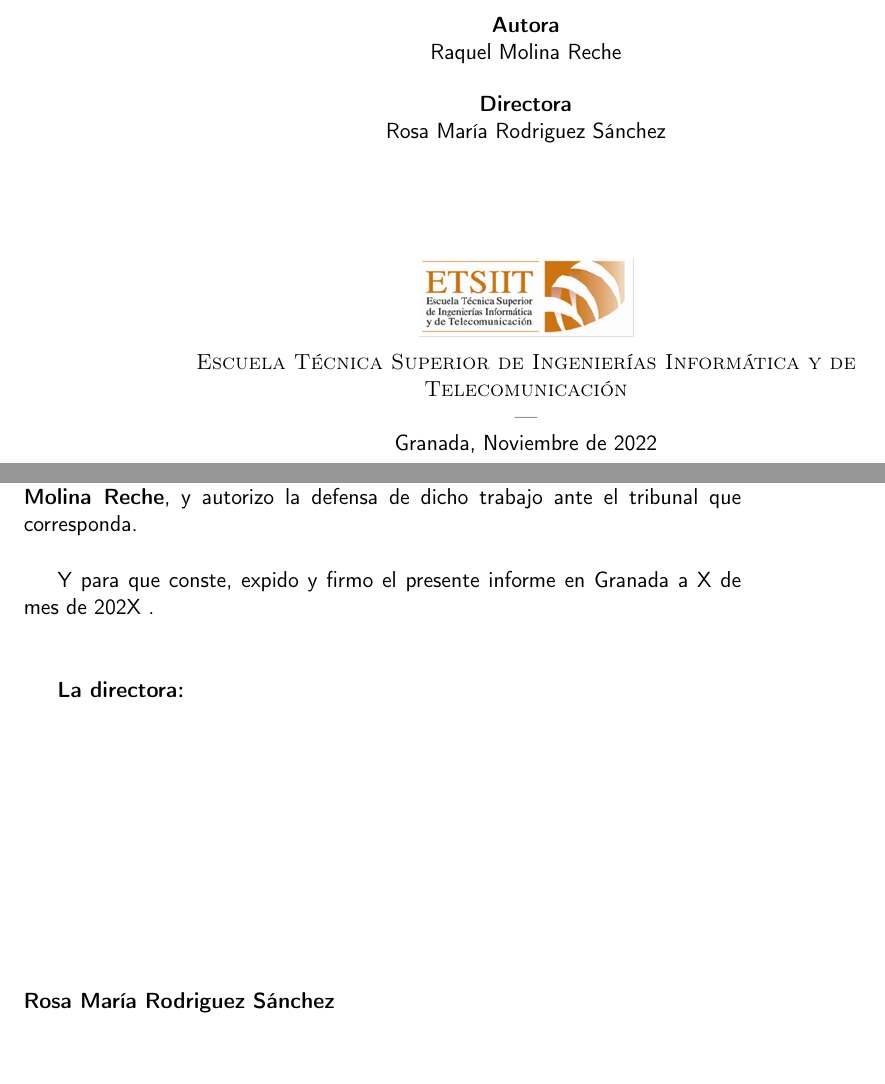
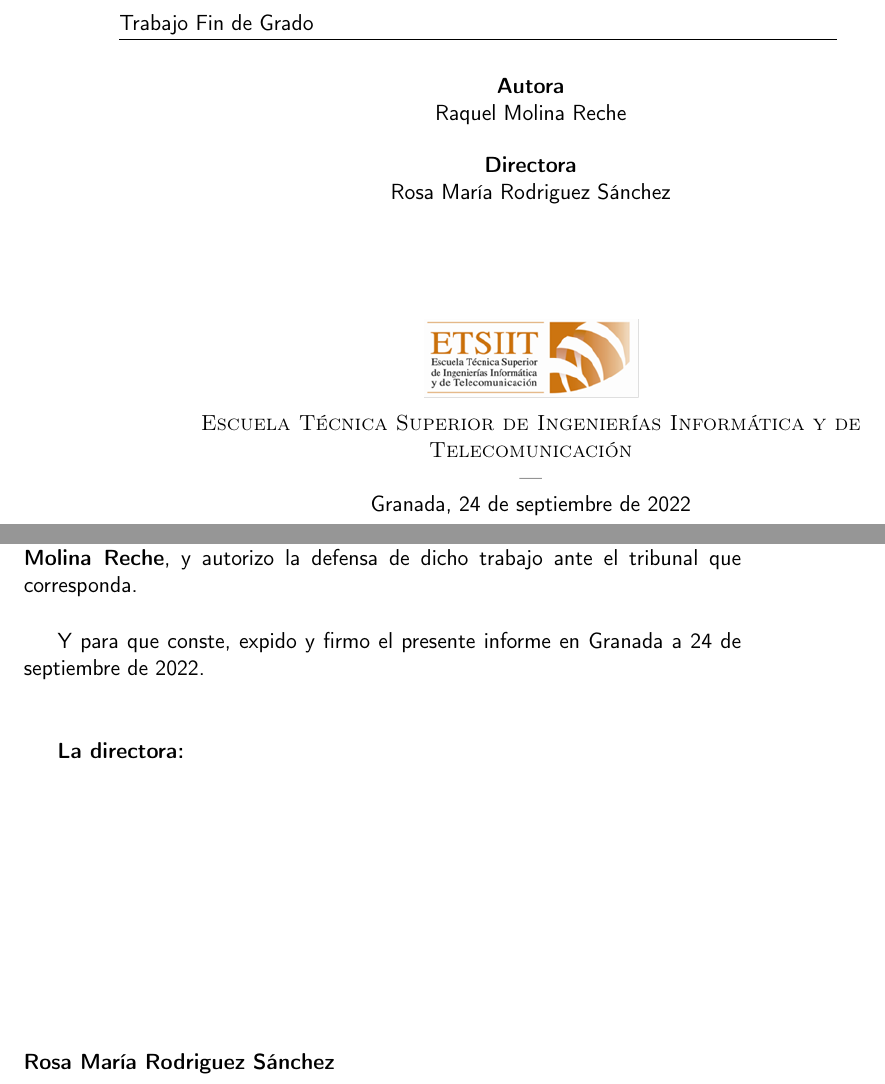
Before and after one commit to raquelmolinare/TFG, a LaTeX thesis (doc/proyecto.tex, which reads doc/portada/portada.tex, doc/prefacios/prefacio.tex): two parts of pages 2 and 7 of 15, joined at a grey line, cut at the place of the change. Compiled offline with pdfLaTeX.

Commit message:
TFG-HU1 Use re-usable variables

```diff
--- a/doc/portada/portada.tex
+++ b/doc/portada/portada.tex
@@ -13 +15,12 @@
 
+    \vspace{2.5cm}
+    \noindent\hspace*{\centeroffset}
+    \begin{minipage}{\textwidth}
+        \thispagestyle{coverpage}
+        \centering
+        \textbf{Autora}\\ {\myName}\\[2.5ex]
+        \textbf{Directora}\\ {\myProf}\\[2cm]
+        \includegraphics[width=0.3\textwidth]{logos/etsiit_logo}\\[0.1cm]
+        \textsc{\myFaculty}\\
+        \textsc{---}\\
+        \myLocation, \myTime
@@ -22,19 +27,3 @@
     \end{minipage}
 
-
-\vspace{2.5cm}
-
-\noindent\hspace*{\centeroffset}\begin{minipage}{\textwidth}
-\thispagestyle{empty}
-\centering
-
-\textbf{Autora}\\ {Raquel Molina Reche}\\[2.5ex]
-\textbf{Directora}\\ {Rosa María Rodriguez Sánchez}\\[2cm]
-\includegraphics[width=0.3\textwidth]{logos/etsiit_logo}\\[0.1cm]
-\textsc{Escuela Técnica Superior de Ingenierías Informática y de Telecomunicación}\\
-\textsc{---}\\
-Granada, Noviembre de 2022
-
-
-\end{minipage}
 \end{titlepage}
--- a/doc/prefacios/prefacio.tex
+++ b/doc/prefacios/prefacio.tex
@@ -67,13 +67,13 @@ Dª. \textbf{Rosa María Rodriguez Sánchez}, Profesora del Departamento de Cien
 
 \vspace{0.5cm}
 
-Que el presente trabajo, titulado \textit{\textbf{Técnicas de Deep Learning para el diagnóstico del Alzheimer}},
-ha sido realizado bajo su supervisión por \textbf{Raquel Molina Reche}, y autorizo la defensa de dicho trabajo ante el tribunal
+Que el presente trabajo, titulado \textit{\textbf{\myTitle}},
+ha sido realizado bajo su supervisión por \textbf{\myName}, y autorizo la defensa de dicho trabajo ante el tribunal
 que corresponda.
 
 \vspace{0.5cm}
 
-Y para que conste, expido y firmo el presente informe en Granada a X de mes de 202X .
+Y para que conste, expido y firmo el presente informe en \myLocation a \myTime.
 
 \vspace{1cm}
 
@@ -81,7 +81,7 @@ Y para que conste, expido y firmo el presente informe en Granada a X de mes de 2
 
 \vspace{5cm}
 
-\noindent \textbf{Rosa María Rodriguez Sánchez}
+\noindent \textbf{\myProf}
 
 \chapter*{Agradecimientos}
 \thispagestyle{empty}
--- a/doc/proyecto.tex
+++ b/doc/proyecto.tex
@@ -24,12 +24,14 @@
 % Re-usable information
 % ********************************************************************
 \newcommand{\myTitle}{Técnicas de Deep Learning para el diagnóstico del Alzheimer\xspace}
+\newcommand{\myTitleEn}{Deep Learning techniques for Alzheimer's disease diagnosis\xspace}
 \newcommand{\myDegree}{Grado en Ingeniería Informática\xspace}
 \newcommand{\myName}{Raquel Molina Reche\xspace}
 \newcommand{\myProf}{Rosa María Rodriguez Sánchez\xspace}
 \newcommand{\myFaculty}{Escuela Técnica Superior de Ingenierías Informática y de Telecomunicación\xspace}
 \newcommand{\myFacultyShort}{E.T.S. de Ingenierías Informática y de Telecomunicación\xspace}
 \newcommand{\myDepartment}{Departamento de Ciencias de la Computación e Inteligencia Artificial\xspace}
+\newcommand{\myProject}{Trabajo Fin de Grado\xspace}
 \newcommand{\myUni}{\protect{Universidad de Granada}\xspace}
 \newcommand{\myLocation}{Granada\xspace}
 \newcommand{\myTime}{\today\xspace}
@@ -66,6 +68,13 @@
     \fancyhf{}% clear all header and footer fields
     \fancyfoot[C]{\thepage} % except the center
     \renewcommand{\headrulewidth}{0pt}%
+    \renewcommand{\footrulewidth}{0pt}%
+}
+
+\fancypagestyle{coverpage}{%
+    \fancyhf{}% clear all header and footer fields
+    \fancyhead[L]{\myProject} % except the center
+%    \renewcommand{\headrulewidth}{0pt}%
     \renewcommand{\footrulewidth}{0pt}%
 }
 
```
Also changed, not shown: doc/portada/portada.tex (20 more changed lines), doc/prefacios/prefacio.tex (10 more changed lines). Lines whose indentation alone changed are shown as unchanged.
